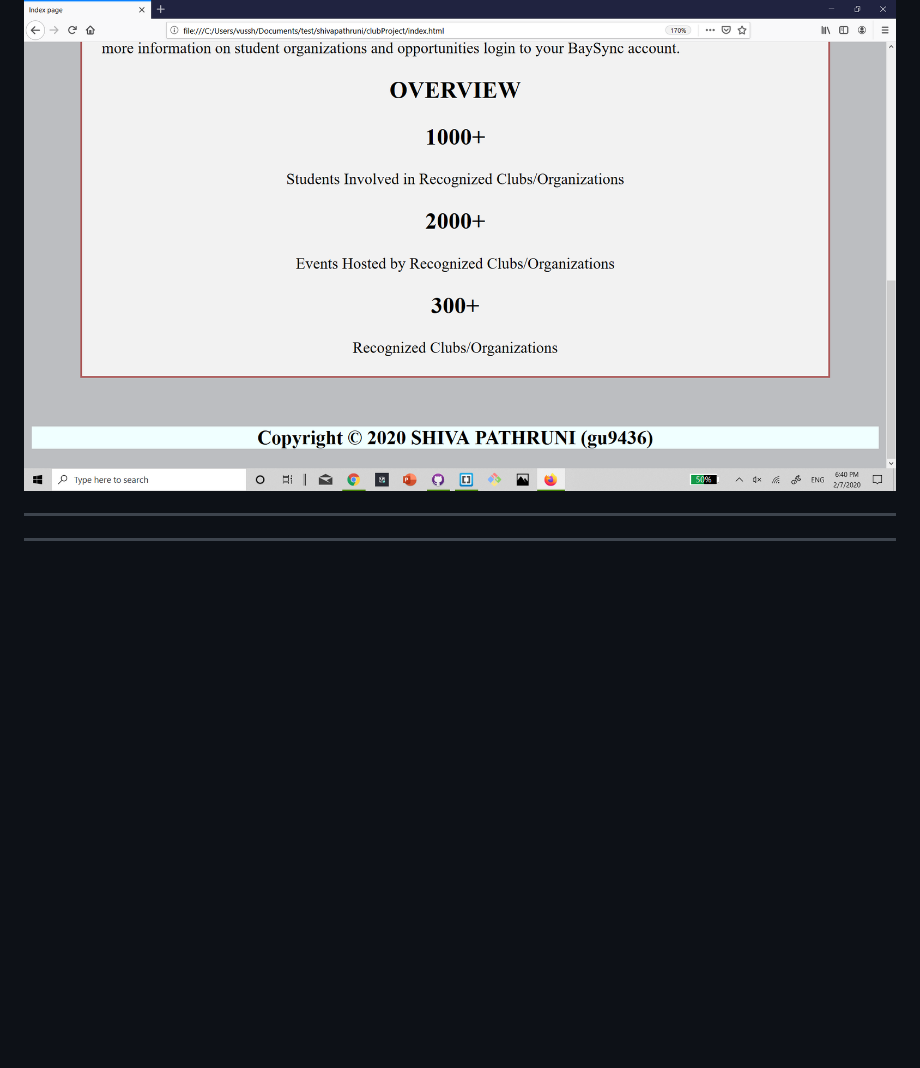
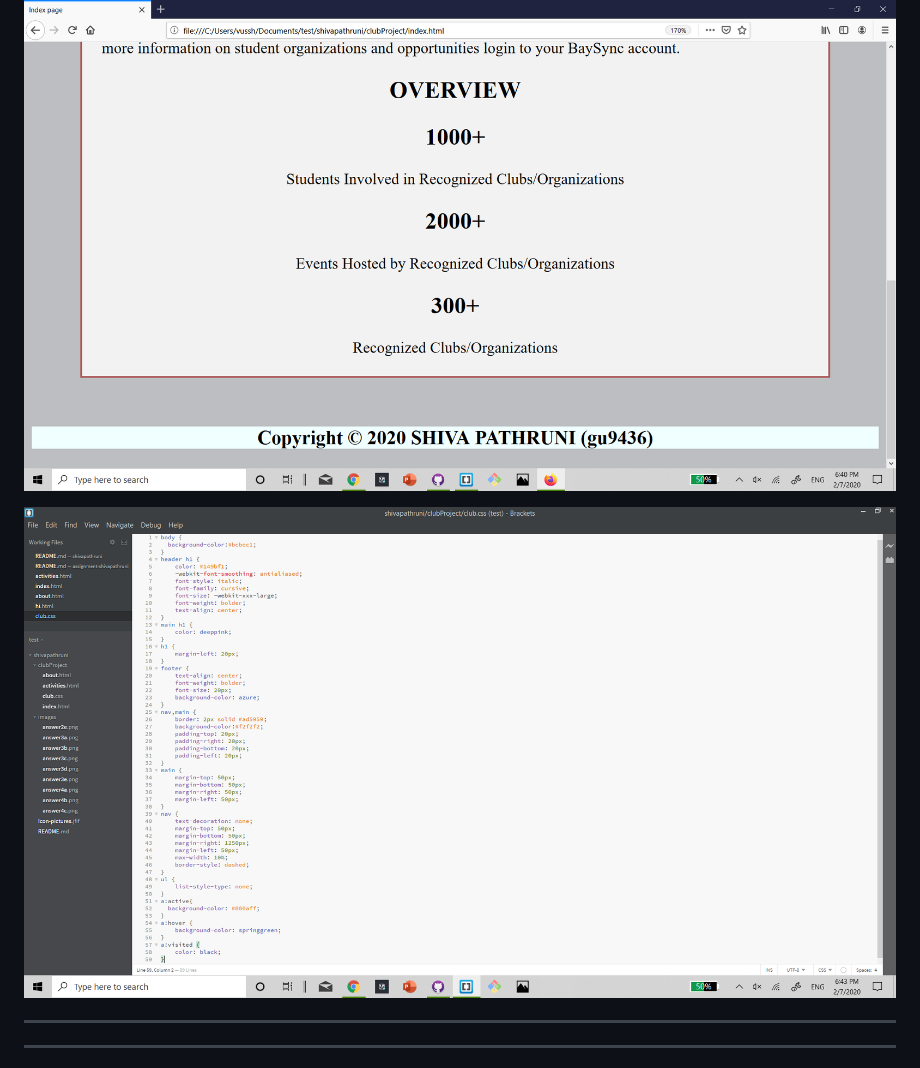
Before and after one commit to shivapathruni/shivapathruni, a Markdown page: README.md, the part around the change. GitHub-like rendering; pictures changed too: images/answer5dcss.png (added); blank space fills up the shorter version.

Commit message:
cp

```diff
--- a/README.md
+++ b/README.md
@@ -262,6 +262,7 @@ console.log(me);
 
 ![Answer5d](images/answer5d.png "icon")
 
+![Answer5d css file](images/answer5dcss.png "icon")
 
 
 ----
```
